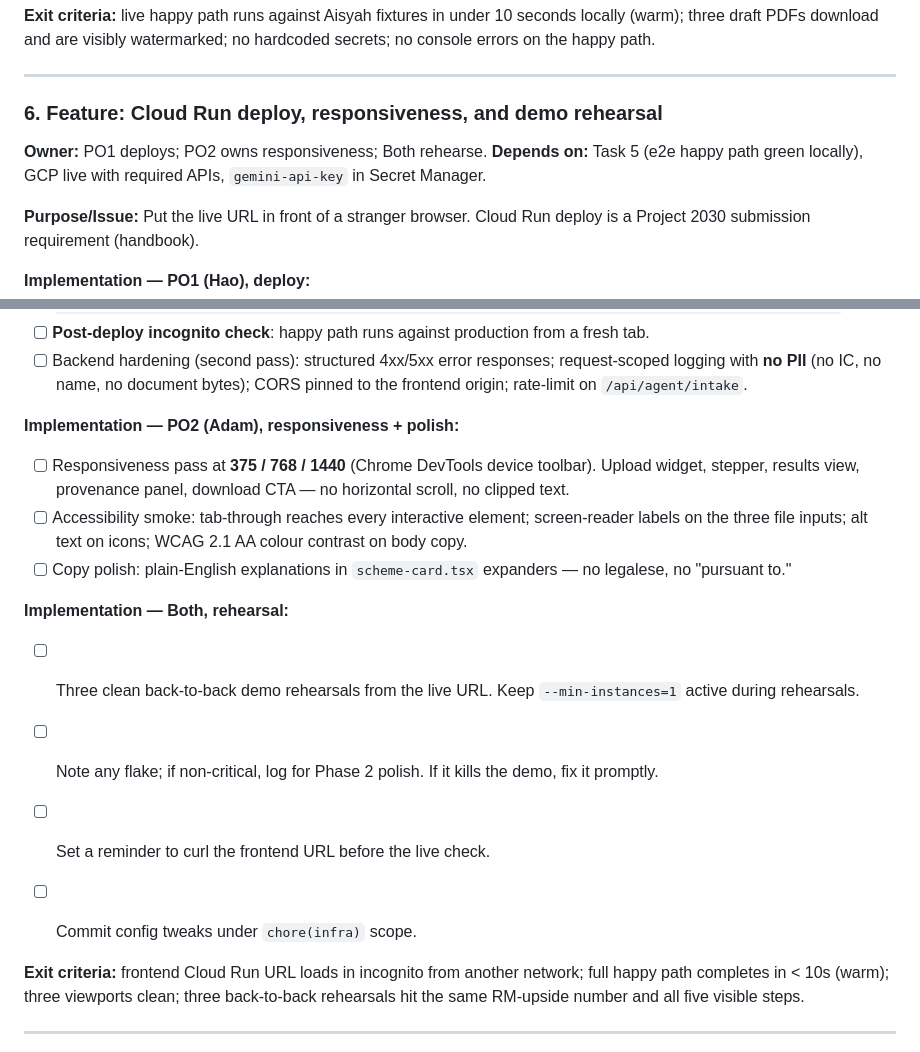
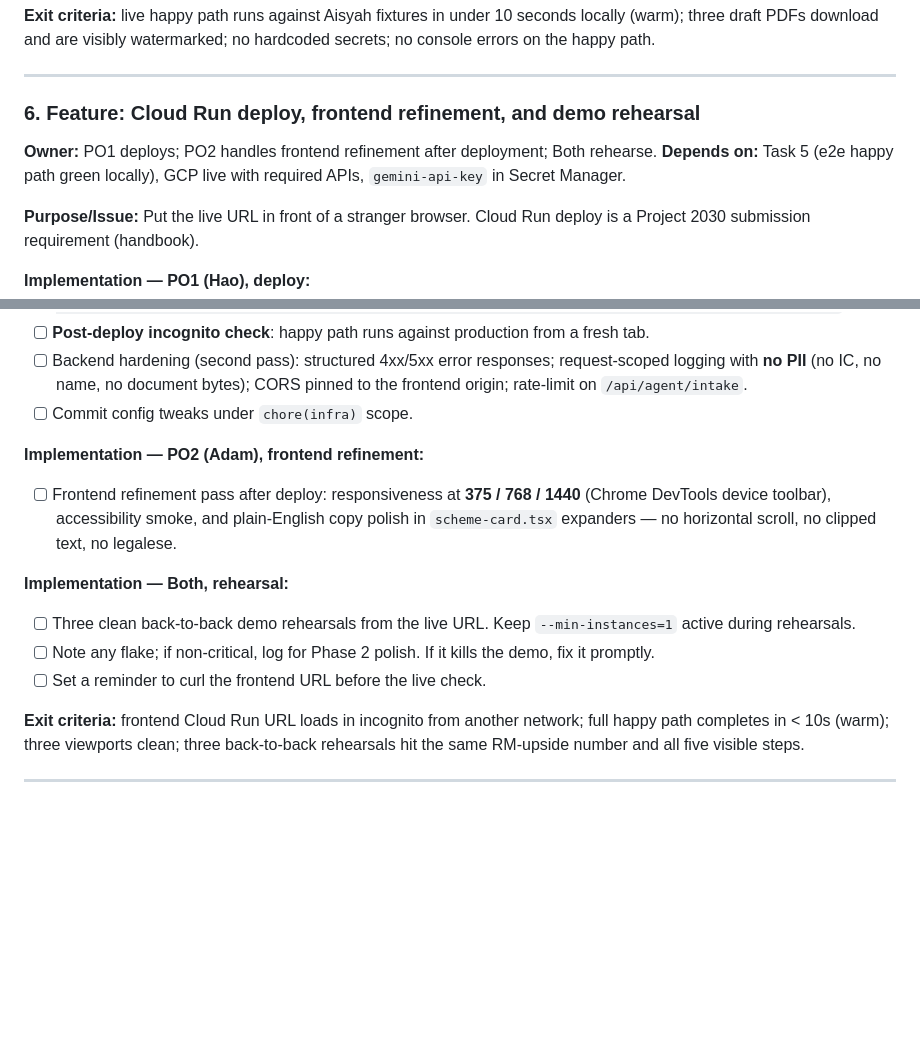
Before and after one commit to AlaskanTuna/Layak, a Markdown page: docs/plan.md, 2 parts joined by grey strips. Drawn GitHub-style; blank space fills up the shorter version.

Commit message:
chore: docs

```diff
--- a/docs/plan.md
+++ b/docs/plan.md
@@ -253,9 +253,9 @@ _All four exit-criteria items met: Aisyah total = **RM8,208/year** (STR RM450 +
 
 ---
 
-### 6. Feature: Cloud Run deploy, responsiveness, and demo rehearsal
+### 6. Feature: Cloud Run deploy, frontend refinement, and demo rehearsal
 
-**Owner:** PO1 deploys; PO2 owns responsiveness; Both rehearse. **Depends on:** Task 5 (e2e happy path green locally), GCP live with required APIs, `gemini-api-key` in Secret Manager.
+**Owner:** PO1 deploys; PO2 handles frontend refinement after deployment; Both rehearse. **Depends on:** Task 5 (e2e happy path green locally), GCP live with required APIs, `gemini-api-key` in Secret Manager.
 
 **Purpose/Issue:** Put the live URL in front of a stranger browser. Cloud Run deploy is a Project 2030 submission requirement (handbook).
 
@@ -268,20 +268,17 @@ _All four exit-criteria items met: Aisyah total = **RM8,208/year** (STR RM450 +
 - [ ] **Frontend deploy** (from `frontend/`): `gcloud run deploy layak-frontend --source . --region asia-southeast1 --min-instances 1 --cpu-boost --allow-unauthenticated --set-env-vars NEXT_PUBLIC_API_URL=<backend-url>`.
 - [ ] **Post-deploy incognito check**: happy path runs against production from a fresh tab.
 - [ ] Backend hardening (second pass): structured 4xx/5xx error responses; request-scoped logging with **no PII** (no IC, no name, no document bytes); CORS pinned to the frontend origin; rate-limit on `/api/agent/intake`.
+- [ ] Commit config tweaks under `chore(infra)` scope.
 
-**Implementation — PO2 (Adam), responsiveness + polish:**
+**Implementation — PO2 (Adam), frontend refinement:**
 
-- [ ] Responsiveness pass at **375 / 768 / 1440** (Chrome DevTools device toolbar). Upload widget, stepper, results view, provenance panel, download CTA — no horizontal scroll, no clipped text.
-- [ ] Accessibility smoke: tab-through reaches every interactive element; screen-reader labels on the three file inputs; alt text on icons; WCAG 2.1 AA colour contrast on body copy.
-- [ ] Copy polish: plain-English explanations in `scheme-card.tsx` expanders — no legalese, no "pursuant to."
+- [ ] Frontend refinement pass after deploy: responsiveness at **375 / 768 / 1440** (Chrome DevTools device toolbar), accessibility smoke, and plain-English copy polish in `scheme-card.tsx` expanders — no horizontal scroll, no clipped text, no legalese.
 
 **Implementation — Both, rehearsal:**
 
 - [ ] Three clean back-to-back demo rehearsals from the live URL. Keep `--min-instances=1` active during rehearsals.
 - [ ] Note any flake; if non-critical, log for Phase 2 polish. If it kills the demo, fix it promptly.
 - [ ] Set a reminder to curl the frontend URL before the live check.
-
-- [ ] Commit config tweaks under `chore(infra)` scope.
 
 **Exit criteria:** frontend Cloud Run URL loads in incognito from another network; full happy path completes in < 10s (warm); three viewports clean; three back-to-back rehearsals hit the same RM-upside number and all five visible steps.
 
```
